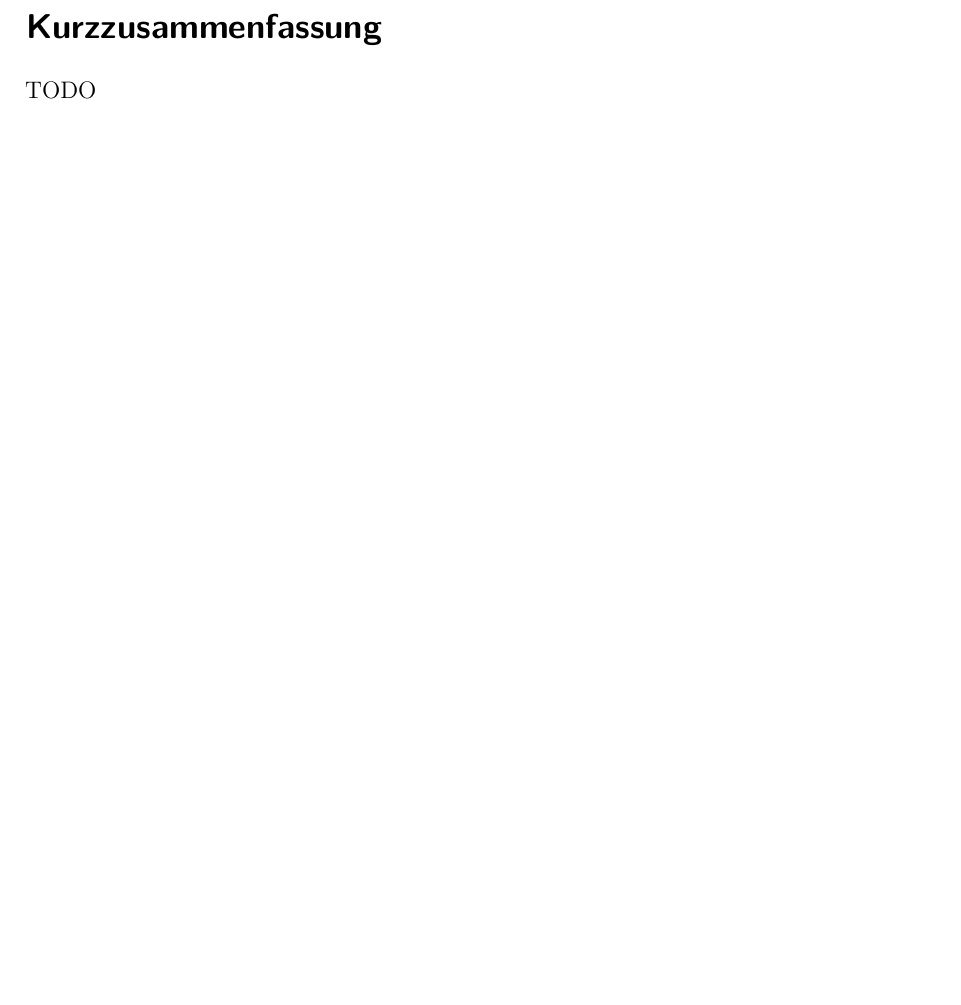
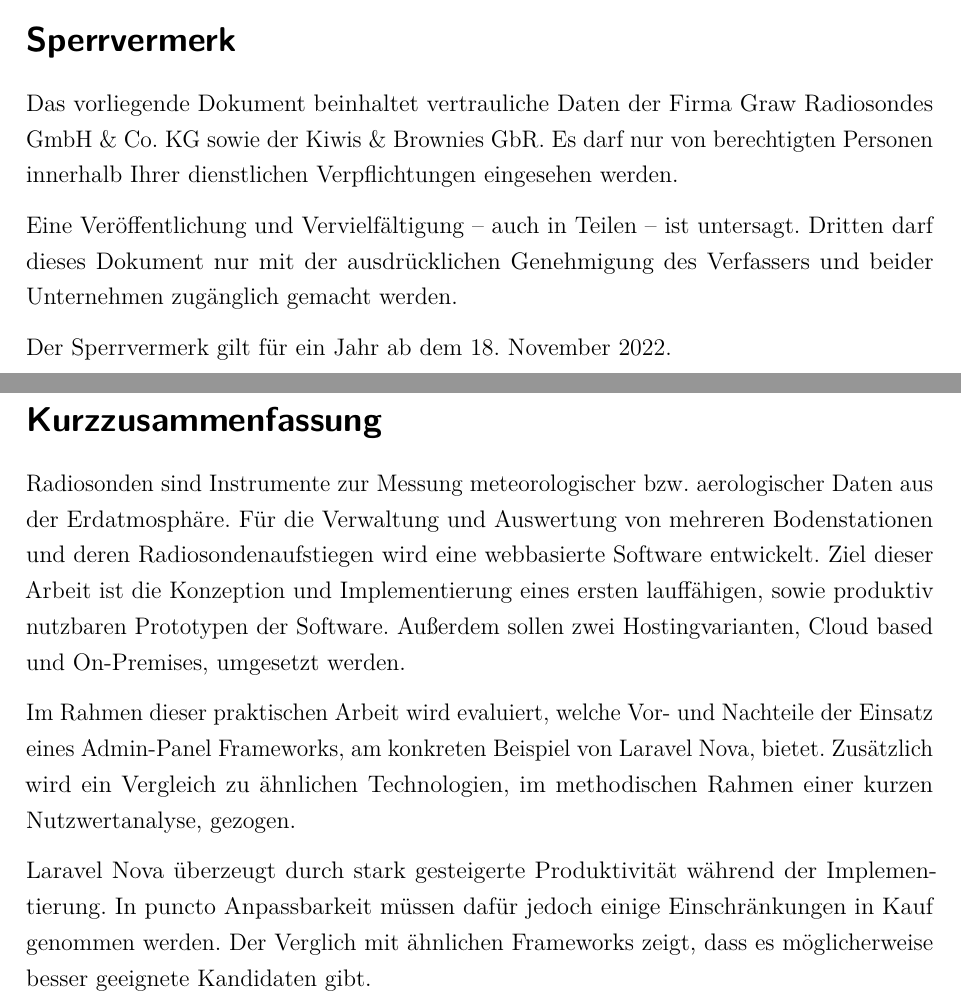
Before and after one commit to nikcani/praxisprojekt, a LaTeX document (main.tex, which reads sections/01_abstract.tex, sections/01_non_disclosure.tex, sections/02_abstract.tex): part of page 2 of 43 before the commit and two parts of pages 2 and 3 of 44 after it, the two joined at a grey line, cut at the place of the change, the shorter picture padded with empty space. Compiled offline with pdfLaTeX.

Commit message:
add non-disclosure and abstract

```diff
--- a/main.tex
+++ b/main.tex
@@ -110,7 +110,8 @@
 
 \begin{document}
     \include{sections/00_titlepage}
-    \include{sections/01_abstract}
+    \include{sections/01_non_disclosure}
+    \include{sections/02_abstract}
 
     \newpage
     \renewcommand{\contentsname}{Inhaltsverzeichnis}
--- a/sections/01_abstract.tex
+++ /dev/null
@@ -1,5 +0,0 @@
-\newpage
-
-
-\section*{Kurzzusammenfassung}
-TODO
--- /dev/null
+++ b/sections/01_non_disclosure.tex
@@ -0,0 +1,11 @@
+\newpage
+
+
+\section*{Sperrvermerk}
+Das vorliegende Dokument beinhaltet vertrauliche Daten der Firma Graw Radiosondes GmbH \& Co. KG sowie der Kiwis \& Brownies GbR.
+Es darf nur von berechtigten Personen innerhalb Ihrer dienstlichen Verpflichtungen eingesehen werden.
+
+Eine Veröffentlichung und Vervielfältigung – auch in Teilen – ist untersagt.
+Dritten darf dieses Dokument nur mit der ausdrücklichen Genehmigung des Verfassers und beider Unternehmen zugänglich gemacht werden.
+
+Der Sperrvermerk gilt für ein Jahr ab dem \today.
--- /dev/null
+++ b/sections/02_abstract.tex
@@ -0,0 +1,15 @@
+\newpage
+
+
+\section*{Kurzzusammenfassung}
+Radiosonden sind Instrumente zur Messung meteorologischer bzw.\ aerologischer Daten aus der Erdatmosphäre.
+Für die Verwaltung und Auswertung von mehreren Bodenstationen und deren Radiosondenaufstiegen wird eine webbasierte Software entwickelt.
+Ziel dieser Arbeit ist die Konzeption und Implementierung eines ersten lauffähigen, sowie produktiv nutzbaren Prototypen der Software.
+Außerdem sollen zwei Hostingvarianten, Cloud based und On-Premises, umgesetzt werden.
+
+Im Rahmen dieser praktischen Arbeit wird evaluiert, welche Vor- und Nachteile der Einsatz eines Admin-Panel Frameworks, am konkreten Beispiel von Laravel Nova, bietet.
+Zusätzlich wird ein Vergleich zu ähnlichen Technologien, im methodischen Rahmen einer kurzen Nutzwertanalyse, gezogen.
+
+Laravel Nova überzeugt durch stark gesteigerte Produktivität während der Implementierung.
+In puncto Anpassbarkeit müssen dafür jedoch einige Einschränkungen in Kauf genommen werden.
+Der Verglich mit ähnlichen Frameworks zeigt, dass es möglicherweise besser geeignete Kandidaten gibt.
```
